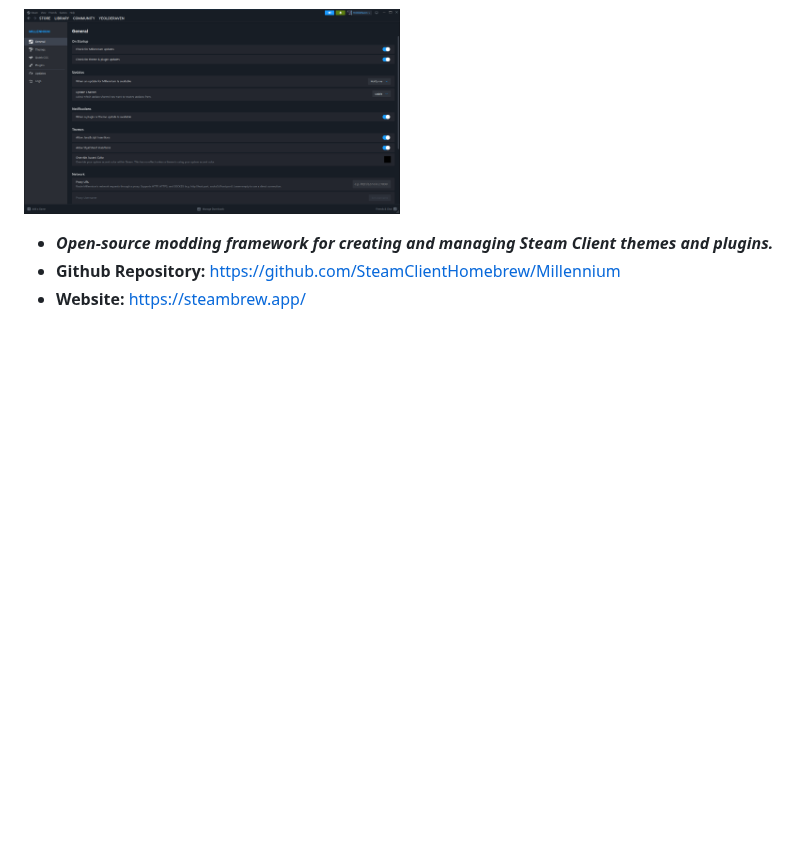
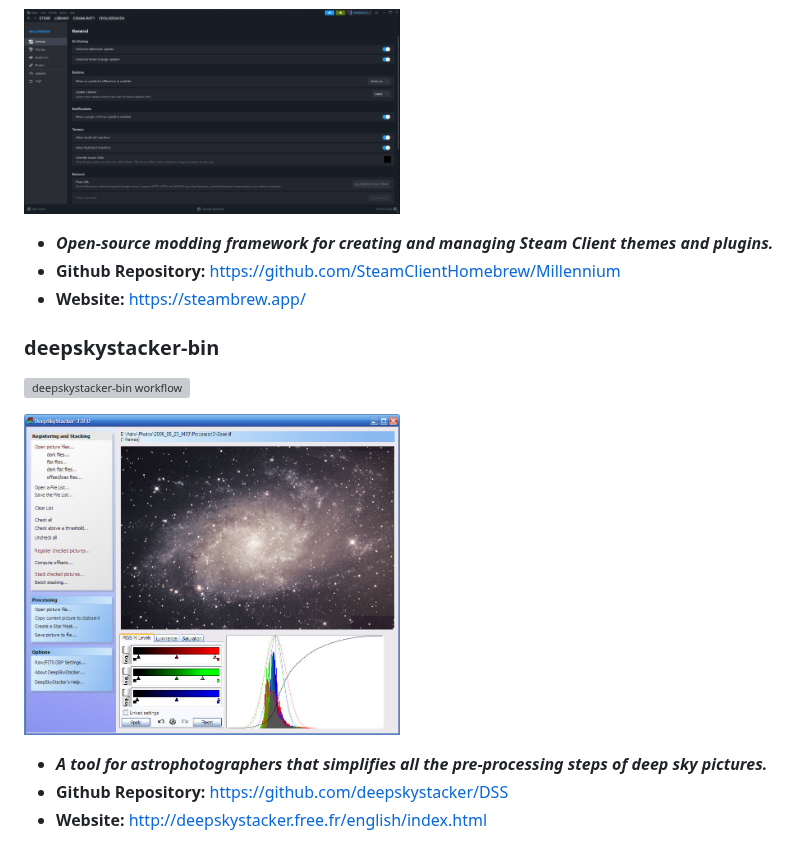
Before and after one commit to TheElevatedOne/AUR-PKGBUILDs, a Markdown page: README.md, the part around the change. Rendered like a GitHub page; pictures changed too: .github/assets/deepskystacker-bin.png (added); blank space fills up the shorter version; grey boxes are pictures that could not be loaded.

Commit message:
Add Workflow

```diff
--- a/README.md
+++ b/README.md
@@ -39,3 +39,13 @@ Collection of the packages I am maintaining on AUR
 - ***Open-source modding framework for creating and managing Steam Client themes and plugins.***
 - **Github Repository:** https://github.com/SteamClientHomebrew/Millennium
 - **Website:** https://steambrew.app/
+
+### deepskystacker-bin
+
+[![deepskystacker-bin workflow](https://img.shields.io/github/actions/workflow/status/TheElevatedOne/AUR-PKGBUILDs/deepskystacker.yml?style=for-the-badge&logo=archlinux&label=deepskystacker-bin)](https://aur.archlinux.org/packages/deepskystacker-bin)
+
+<a href="https://github.com/TheElevatedOne/AUR-PKGBUILDs/blob/main/.github/assets/deepskystacker-bin.png"><img width=50% src="https://github.com/TheElevatedOne/AUR-PKGBUILDs/blob/main/.github/assets/deepskystacker-bin.png?raw=true"></a>
+
+- ***A tool for astrophotographers that simplifies all the pre-processing steps of deep sky pictures.***
+- **Github Repository:** https://github.com/deepskystacker/DSS
+- **Website:** http://deepskystacker.free.fr/english/index.html
```
Also changed, not shown: 3 other files.
